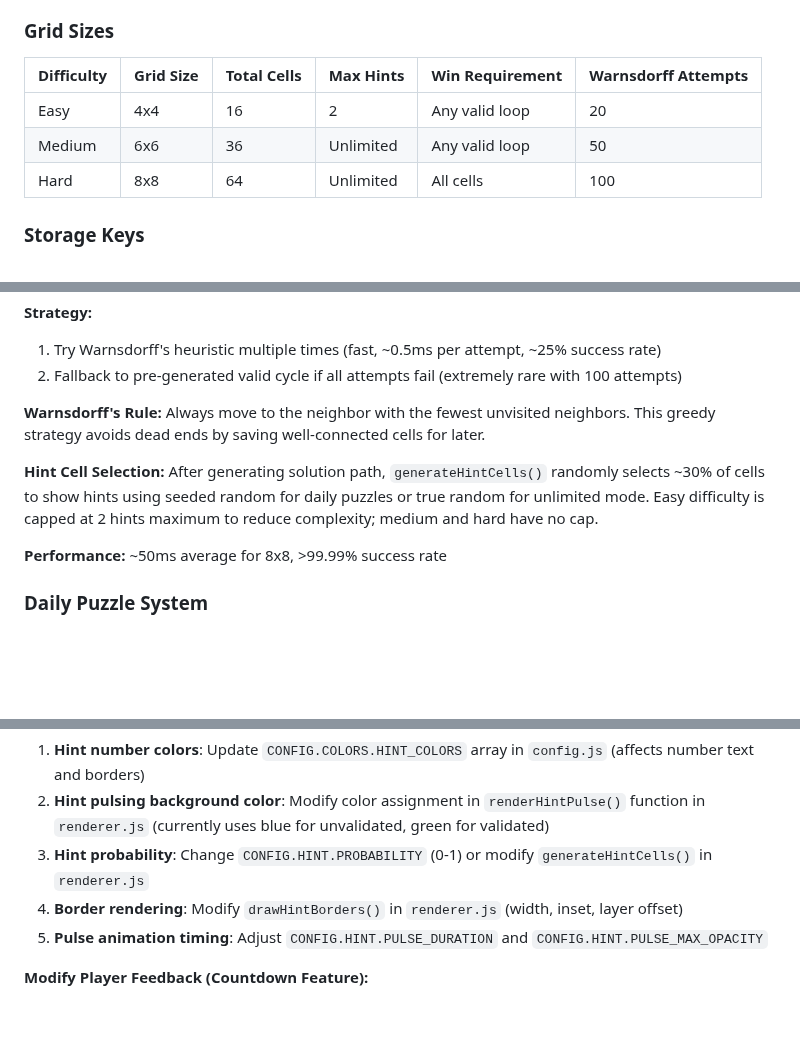
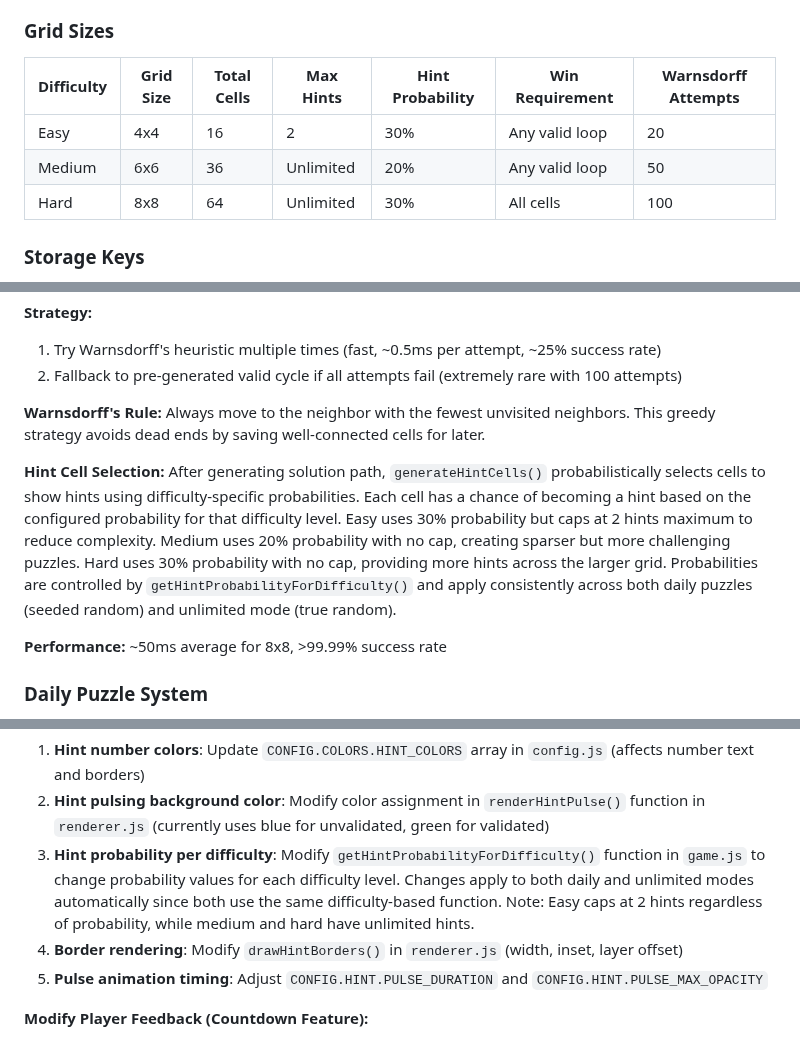
Before and after one commit to alexduckmanton/rope-game, a Markdown page: claude.md, 3 parts joined by grey strips. GitHub-like rendering; blank space fills up the shorter version.

Commit message:
Document configurable hint probability per difficulty
Updated documentation in three key locations:
- Grid Sizes table: Added hint probability column (Easy 30%, Medium 20%, Hard 30%)
- Puzzle Generation section: Expanded hint cell selection explanation to cover difficulty-specific probabilities
- Common Modification Patterns: Updated hint display section with guidance on modifying probabilities

The documentation now clearly explains that probability settings are controlled by getHintProbabilityForDifficulty() and apply consistently across both daily and unlimited modes for each difficulty level.

```diff
--- a/claude.md
+++ b/claude.md
@@ -31,11 +31,11 @@
 
 ### Grid Sizes
 
-| Difficulty | Grid Size | Total Cells | Max Hints | Win Requirement | Warnsdorff Attempts |
-|------------|-----------|-------------|-----------|-----------------|---------------------|
-| Easy       | 4x4       | 16          | 2         | Any valid loop  | 20                  |
-| Medium     | 6x6       | 36          | Unlimited | Any valid loop  | 50                  |
-| Hard       | 8x8       | 64          | Unlimited | All cells       | 100                 |
+| Difficulty | Grid Size | Total Cells | Max Hints | Hint Probability | Win Requirement | Warnsdorff Attempts |
+|------------|-----------|-------------|-----------|------------------|-----------------|---------------------|
+| Easy       | 4x4       | 16          | 2         | 30%              | Any valid loop  | 20                  |
+| Medium     | 6x6       | 36          | Unlimited | 20%              | Any valid loop  | 50                  |
+| Hard       | 8x8       | 64          | Unlimited | 30%              | All cells       | 100                 |
 
 ### Storage Keys
 
@@ -304,7 +304,7 @@ Generates Hamiltonian cycles (paths visiting all cells exactly once forming a lo
 
 **Warnsdorff's Rule:** Always move to the neighbor with the fewest unvisited neighbors. This greedy strategy avoids dead ends by saving well-connected cells for later.
 
-**Hint Cell Selection:** After generating solution path, `generateHintCells()` randomly selects ~30% of cells to show hints using seeded random for daily puzzles or true random for unlimited mode. Easy difficulty is capped at 2 hints maximum to reduce complexity; medium and hard have no cap.
+**Hint Cell Selection:** After generating solution path, `generateHintCells()` probabilistically selects cells to show hints using difficulty-specific probabilities. Each cell has a chance of becoming a hint based on the configured probability for that difficulty level. Easy uses 30% probability but caps at 2 hints maximum to reduce complexity. Medium uses 20% probability with no cap, creating sparser but more challenging puzzles. Hard uses 30% probability with no cap, providing more hints across the larger grid. Probabilities are controlled by `getHintProbabilityForDifficulty()` and apply consistently across both daily puzzles (seeded random) and unlimited mode (true random).
 
 **Performance:** ~50ms average for 8x8, >99.99% success rate
 
@@ -712,7 +712,7 @@ Built using the bottom sheet component system (see Bottom Sheet Component System
 **Modify Hint Display:**
 1. **Hint number colors**: Update `CONFIG.COLORS.HINT_COLORS` array in `config.js` (affects number text and borders)
 2. **Hint pulsing background color**: Modify color assignment in `renderHintPulse()` function in `renderer.js` (currently uses blue for unvalidated, green for validated)
-3. **Hint probability**: Change `CONFIG.HINT.PROBABILITY` (0-1) or modify `generateHintCells()` in `renderer.js`
+3. **Hint probability per difficulty**: Modify `getHintProbabilityForDifficulty()` function in `game.js` to change probability values for each difficulty level. Changes apply to both daily and unlimited modes automatically since both use the same difficulty-based function. Note: Easy caps at 2 hints regardless of probability, while medium and hard have unlimited hints.
 4. **Border rendering**: Modify `drawHintBorders()` in `renderer.js` (width, inset, layer offset)
 5. **Pulse animation timing**: Adjust `CONFIG.HINT.PULSE_DURATION` and `CONFIG.HINT.PULSE_MAX_OPACITY`
 
```
